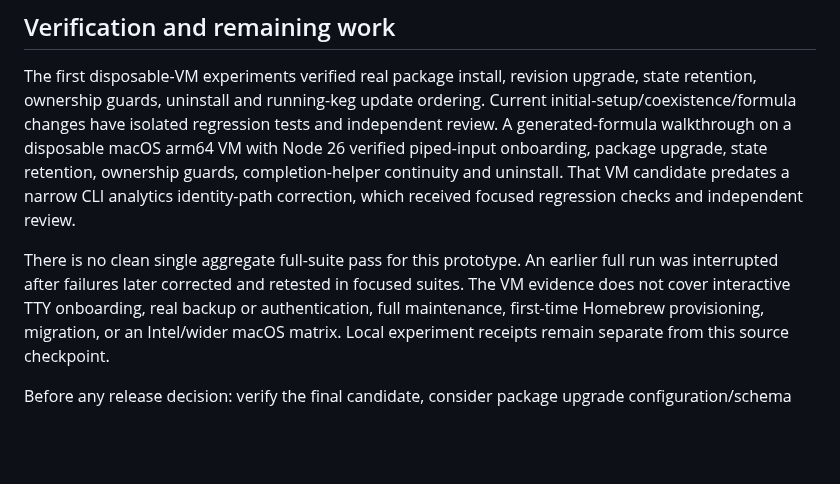
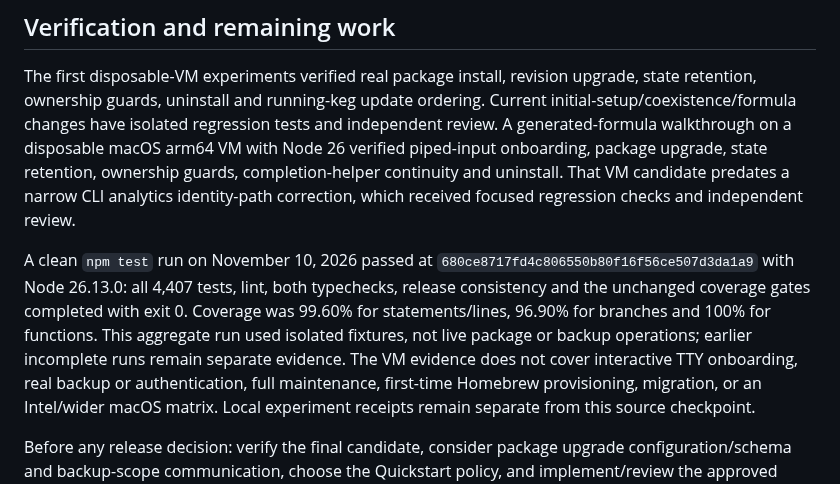
Before and after one commit to JBallin/ballin-scripts, a Markdown page: experiments/homebrew/README.md, the part around the change. Rendered like a GitHub page; blank space fills up the shorter version.

Commit message:
Record complete Homebrew experiment validation

```diff
--- a/experiments/homebrew/README.md
+++ b/experiments/homebrew/README.md
@@ -65,9 +65,13 @@ upgrade, state retention, ownership guards, completion-helper continuity and
 uninstall. That VM candidate predates a narrow CLI analytics identity-path
 correction, which received focused regression checks and independent review.
 
-There is no clean single aggregate full-suite pass for this prototype. An earlier
-full run was interrupted after failures later corrected and retested in focused
-suites. The VM evidence does not cover interactive TTY onboarding, real backup or
+A clean `npm test` run on November 10, 2026 passed at
+`680ce8717fd4c806550b80f16f56ce507d3da1a9` with Node 26.13.0: all 4,407 tests,
+lint, both typechecks, release consistency and the unchanged coverage gates
+completed with exit 0. Coverage was 99.60% for statements/lines, 96.90% for branches
+and 100% for functions. This aggregate run used isolated fixtures, not live
+package or backup operations; earlier incomplete runs remain separate evidence.
+The VM evidence does not cover interactive TTY onboarding, real backup or
 authentication, full maintenance, first-time Homebrew provisioning, migration,
 or an Intel/wider macOS matrix. Local experiment receipts remain separate from
 this source checkpoint.
```
